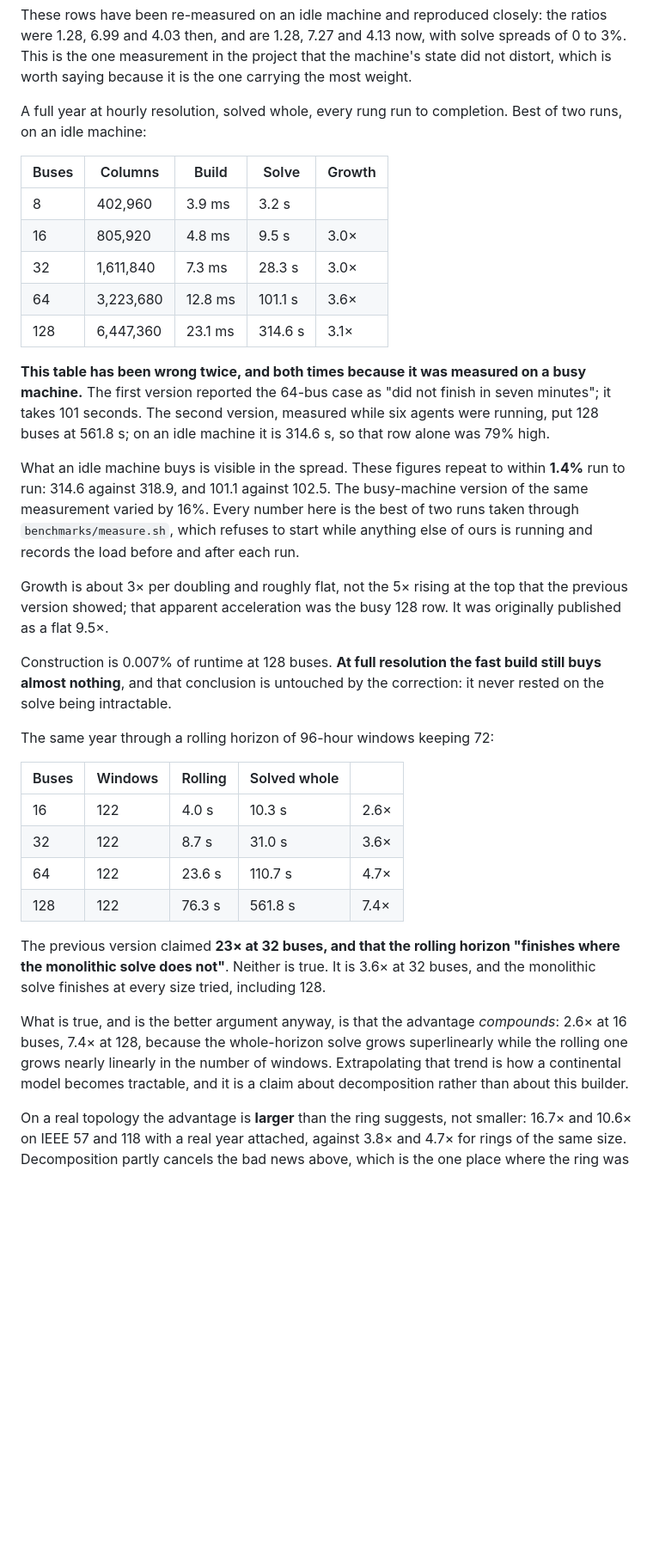
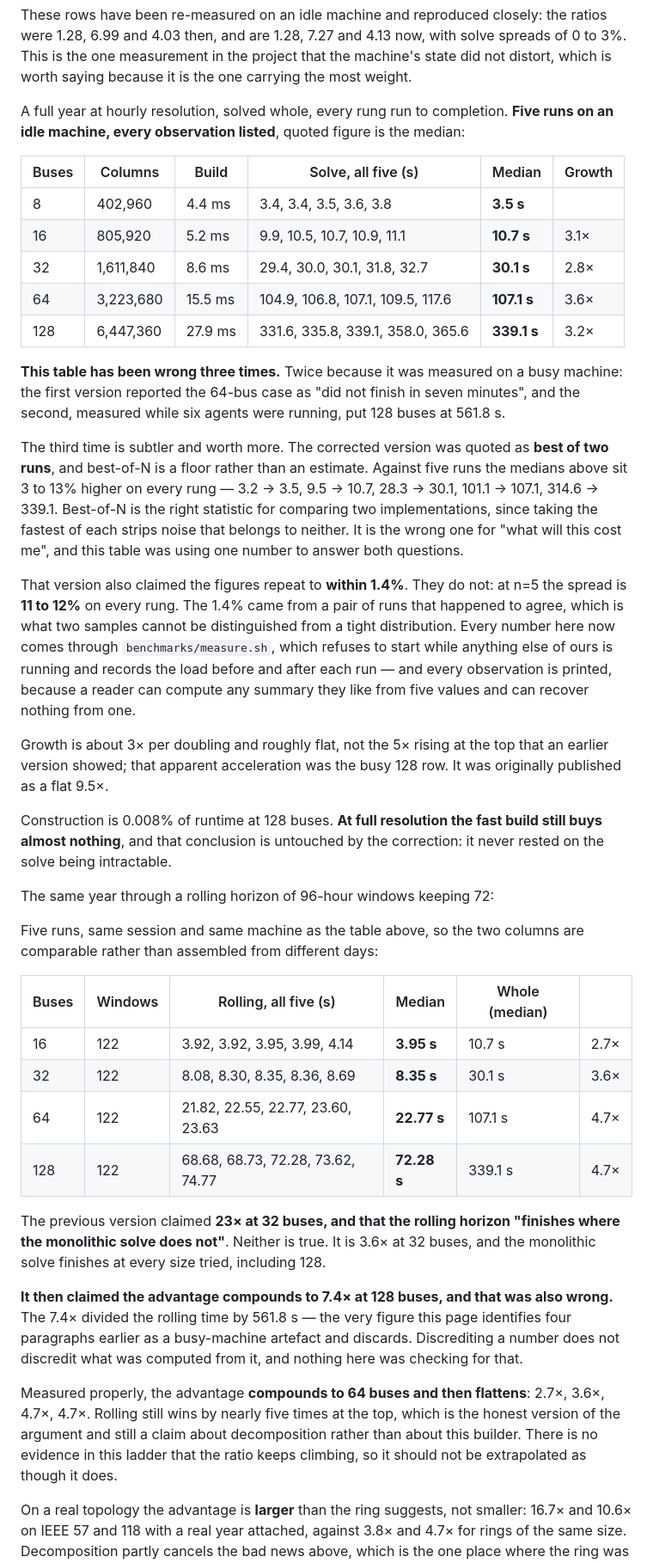
Before and after one commit to DrDrewCain/gridwright, a Markdown page: README.md, the part around the change. Shown at 86% size. Rendered like a GitHub page; blank space fills up the shorter version.

```diff
--- a/README.md
+++ b/README.md
@@ -747,56 +747,75 @@ machine's state did not distort, which is worth saying because it is the one
 carrying the most weight.
 
 A full year at hourly resolution, solved whole, every rung run to completion.
-Best of two runs, on an idle machine:
+**Five runs on an idle machine, every observation listed**, quoted figure is the
+median:
 
-| Buses | Columns | Build | Solve | Growth |
-| --- | --- | --- | --- | --- |
-| 8 | 402,960 | 3.9 ms | 3.2 s | |
-| 16 | 805,920 | 4.8 ms | 9.5 s | 3.0× |
-| 32 | 1,611,840 | 7.3 ms | 28.3 s | 3.0× |
-| 64 | 3,223,680 | 12.8 ms | 101.1 s | 3.6× |
-| 128 | 6,447,360 | 23.1 ms | 314.6 s | 3.1× |
+| Buses | Columns | Build | Solve, all five (s) | Median | Growth |
+| --- | --- | --- | --- | --- | --- |
+| 8 | 402,960 | 4.4 ms | 3.4, 3.4, 3.5, 3.6, 3.8 | **3.5 s** | |
+| 16 | 805,920 | 5.2 ms | 9.9, 10.5, 10.7, 10.9, 11.1 | **10.7 s** | 3.1× |
+| 32 | 1,611,840 | 8.6 ms | 29.4, 30.0, 30.1, 31.8, 32.7 | **30.1 s** | 2.8× |
+| 64 | 3,223,680 | 15.5 ms | 104.9, 106.8, 107.1, 109.5, 117.6 | **107.1 s** | 3.6× |
+| 128 | 6,447,360 | 27.9 ms | 331.6, 335.8, 339.1, 358.0, 365.6 | **339.1 s** | 3.2× |
 
-**This table has been wrong twice, and both times because it was measured on a
-busy machine.** The first version reported the 64-bus case as "did not finish in
-seven minutes"; it takes 101 seconds. The second version, measured while six
-agents were running, put 128 buses at 561.8 s; on an idle machine it is
-314.6 s, so that row alone was 79% high.
+**This table has been wrong three times.** Twice because it was measured on a
+busy machine: the first version reported the 64-bus case as "did not finish in
+seven minutes", and the second, measured while six agents were running, put 128
+buses at 561.8 s.
 
-What an idle machine buys is visible in the spread. These figures repeat to
-within **1.4%** run to run: 314.6 against 318.9, and 101.1 against 102.5. The
-busy-machine version of the same measurement varied by 16%. Every number here is
-the best of two runs taken through `benchmarks/measure.sh`, which refuses to
-start while anything else of ours is running and records the load before and
-after each run.
+The third time is subtler and worth more. The corrected version was quoted as
+**best of two runs**, and best-of-N is a floor rather than an estimate. Against
+five runs the medians above sit 3 to 13% higher on every rung — 3.2 → 3.5,
+9.5 → 10.7, 28.3 → 30.1, 101.1 → 107.1, 314.6 → 339.1. Best-of-N is the right
+statistic for comparing two implementations, since taking the fastest of each
+strips noise that belongs to neither. It is the wrong one for "what will this
+cost me", and this table was using one number to answer both questions.
+
+That version also claimed the figures repeat to **within 1.4%**. They do not: at
+n=5 the spread is **11 to 12%** on every rung. The 1.4% came from a pair of runs
+that happened to agree, which is what two samples cannot be distinguished from a
+tight distribution. Every number here now comes through
+`benchmarks/measure.sh`, which refuses to start while anything else of ours is
+running and records the load before and after each run — and every observation
+is printed, because a reader can compute any summary they like from five values
+and can recover nothing from one.
 
 Growth is about 3× per doubling and roughly flat, not the 5× rising at the top
-that the previous version showed; that apparent acceleration was the busy 128
+that an earlier version showed; that apparent acceleration was the busy 128
 row. It was originally published as a flat 9.5×.
 
-Construction is 0.007% of runtime at 128 buses. **At full resolution the fast
+Construction is 0.008% of runtime at 128 buses. **At full resolution the fast
 build still buys almost nothing**, and that conclusion is untouched by the correction:
 it never rested on the solve being intractable.
 
 The same year through a rolling horizon of 96-hour windows keeping 72:
 
-| Buses | Windows | Rolling | Solved whole | |
-| --- | --- | --- | --- | --- |
-| 16 | 122 | 4.0 s | 10.3 s | 2.6× |
-| 32 | 122 | 8.7 s | 31.0 s | 3.6× |
-| 64 | 122 | 23.6 s | 110.7 s | 4.7× |
-| 128 | 122 | 76.3 s | 561.8 s | 7.4× |
+Five runs, same session and same machine as the table above, so the two columns
+are comparable rather than assembled from different days:
+
+| Buses | Windows | Rolling, all five (s) | Median | Whole (median) | |
+| --- | --- | --- | --- | --- | --- |
+| 16 | 122 | 3.92, 3.92, 3.95, 3.99, 4.14 | **3.95 s** | 10.7 s | 2.7× |
+| 32 | 122 | 8.08, 8.30, 8.35, 8.36, 8.69 | **8.35 s** | 30.1 s | 3.6× |
+| 64 | 122 | 21.82, 22.55, 22.77, 23.60, 23.63 | **22.77 s** | 107.1 s | 4.7× |
+| 128 | 122 | 68.68, 68.73, 72.28, 73.62, 74.77 | **72.28 s** | 339.1 s | 4.7× |
 
 The previous version claimed **23× at 32 buses, and that the rolling horizon
 "finishes where the monolithic solve does not"**. Neither is true. It is 3.6× at
 32 buses, and the monolithic solve finishes at every size tried, including 128.
 
-What is true, and is the better argument anyway, is that the advantage
-*compounds*: 2.6× at 16 buses, 7.4× at 128, because the whole-horizon solve
-grows superlinearly while the rolling one grows nearly linearly in the number
-of windows. Extrapolating that trend is how a continental model becomes
-tractable, and it is a claim about decomposition rather than about this
-builder.
+**It then claimed the advantage compounds to 7.4× at 128 buses, and that was
+also wrong.** The 7.4× divided the rolling time by 561.8 s — the very figure
+this page identifies four paragraphs earlier as a busy-machine artefact and
+discards. Discrediting a number does not discredit what was computed from it,
+and nothing here was checking for that.
+
+Measured properly, the advantage **compounds to 64 buses and then flattens**:
+2.7×, 3.6×, 4.7×, 4.7×. Rolling still wins by nearly five times at the top,
+which is the honest version of the argument and still a claim about
+decomposition rather than about this builder. There is no evidence in this
+ladder that the ratio keeps climbing, so it should not be extrapolated as
+though it does.
 
 On a real topology the advantage is **larger** than the ring suggests, not
 smaller: 16.7× and 10.6× on IEEE 57 and 118 with a real year attached, against
```
Also changed, not shown: TODO.md (+124 -67 lines).
